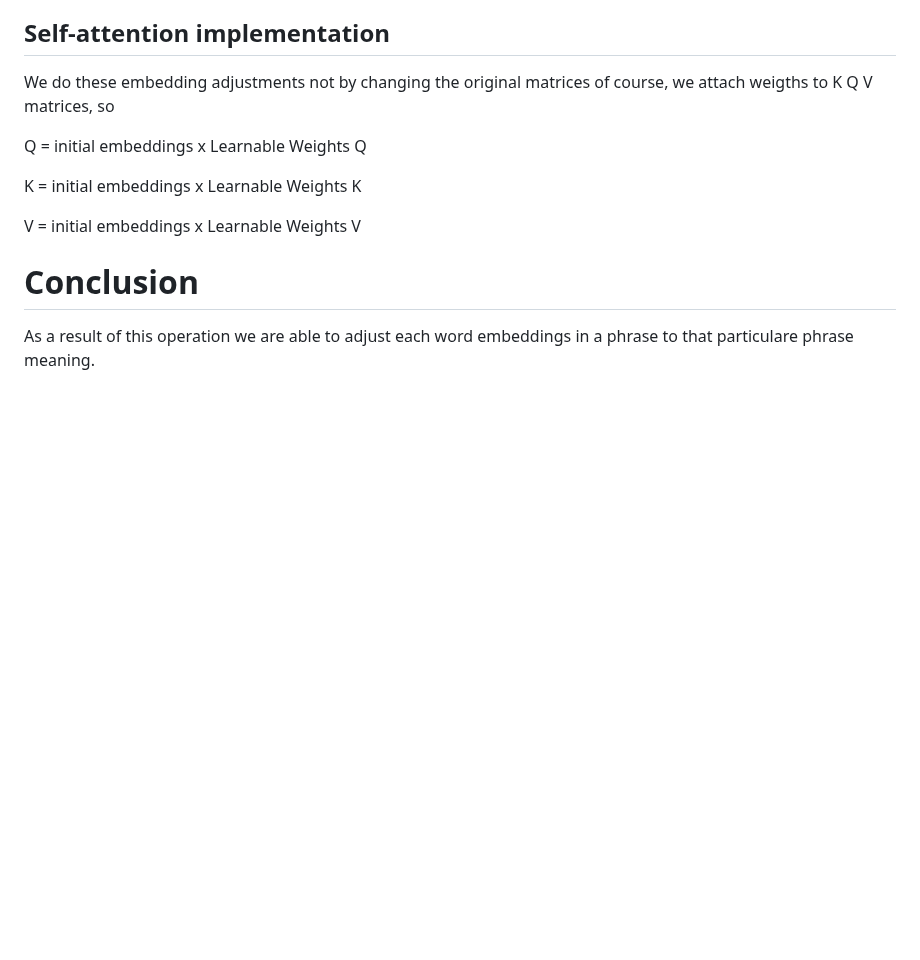
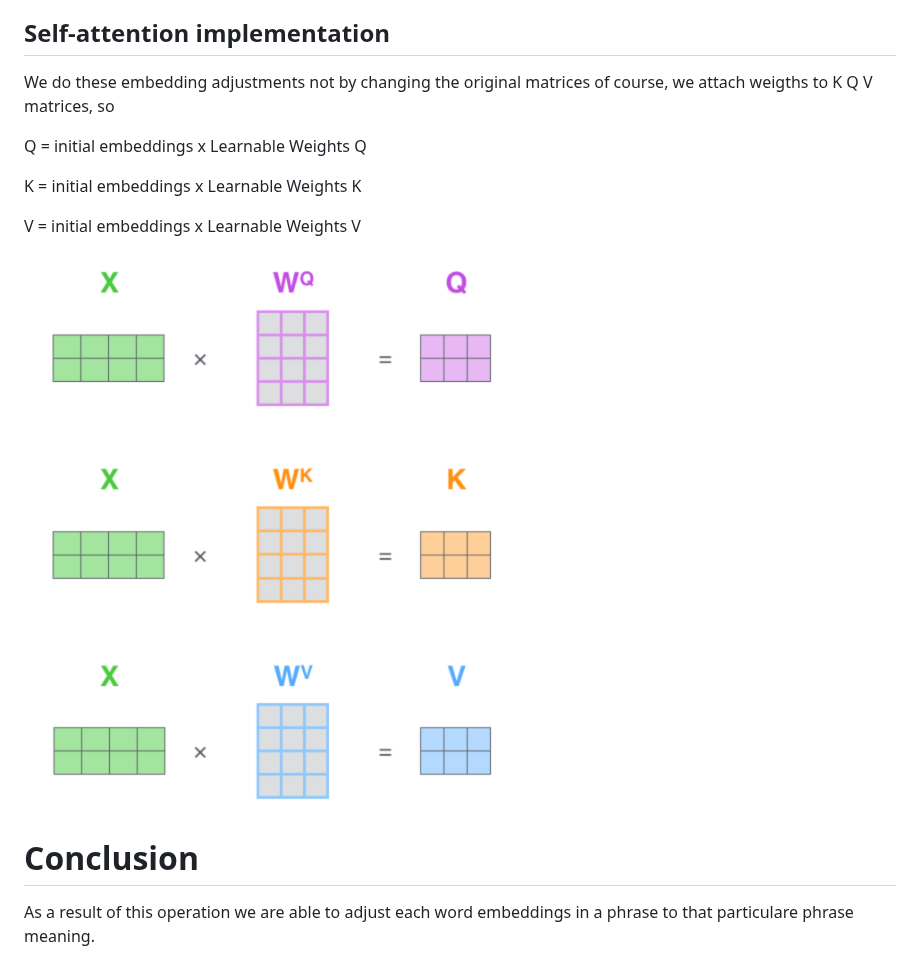
Before and after one commit to alexaibio/teaching_content, a Markdown page: Transformers/attention.md, the part around the change. Rendered like a GitHub page; pictures changed too: Transformers/img/linear_x_to_kqv.png (added); blank space fills up the shorter version.

Commit message:
Linear layer

```diff
--- a/Transformers/attention.md
+++ b/Transformers/attention.md
@@ -221,6 +221,9 @@ K = initial embeddings x Learnable Weights K
 
 V = initial embeddings x Learnable Weights V
 
+![Linear layer: from input embeddings to Q, K, V](img/linear_x_to_kqv.png)
+
+
 
 # Conclusion
 As a result of this operation we are able to adjust each word embeddings in a phrase to that particulare phrase meaning.
```
Also changed, not shown: Transformers/attention_masked_implementation.md (+3 -0 lines).
